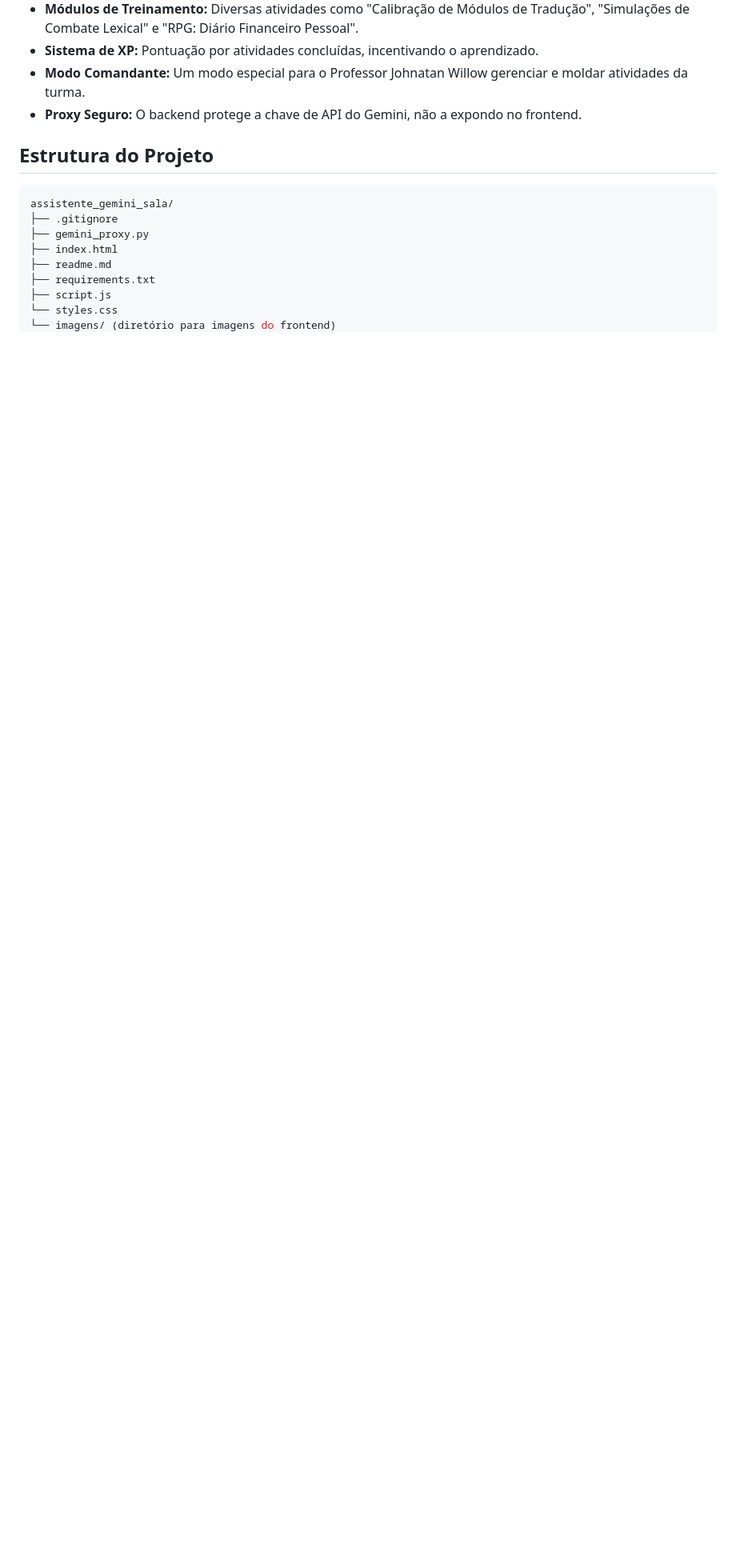
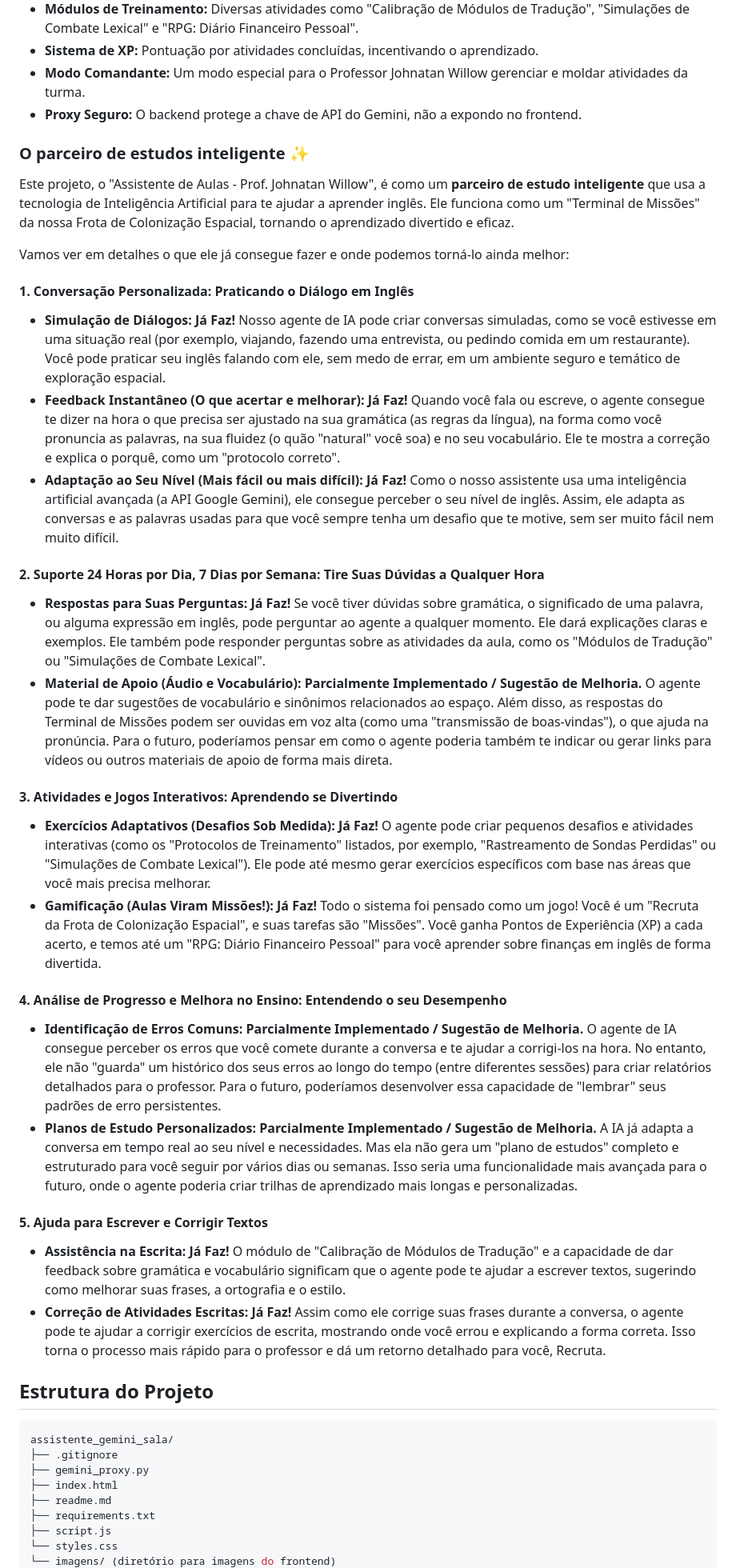
Before and after one commit to johnatanwillow/assistente_gemini_sala, a Markdown page: readme.md, the part around one of its changes. Shown at 80% size. Drawn GitHub-style; blank space fills up the shorter version.

````diff
--- a/readme.md
+++ b/readme.md
@@ -29,6 +30,38 @@ O "Assistente de Aulas" é uma aplicação web que simula um ambiente de explora
 * **Sistema de XP:** Pontuação por atividades concluídas, incentivando o aprendizado.
 * **Modo Comandante:** Um modo especial para o Professor Johnatan Willow gerenciar e moldar atividades da turma.
 * **Proxy Seguro:** O backend protege a chave de API do Gemini, não a expondo no frontend.
+
+### O parceiro de estudos inteligente ✨
+
+Este projeto, o "Assistente de Aulas - Prof. Johnatan Willow", é como um **parceiro de estudo inteligente** que usa a tecnologia de Inteligência Artificial para te ajudar a aprender inglês. Ele funciona como um "Terminal de Missões" da nossa Frota de Colonização Espacial, tornando o aprendizado divertido e eficaz.
+
+Vamos ver em detalhes o que ele já consegue fazer e onde podemos torná-lo ainda melhor:
+
+#### 1. Conversação Personalizada: Praticando o Diálogo em Inglês
+
+* **Simulação de Diálogos:** **Já Faz!** Nosso agente de IA pode criar conversas simuladas, como se você estivesse em uma situação real (por exemplo, viajando, fazendo uma entrevista, ou pedindo comida em um restaurante). Você pode praticar seu inglês falando com ele, sem medo de errar, em um ambiente seguro e temático de exploração espacial.
+* **Feedback Instantâneo (O que acertar e melhorar):** **Já Faz!** Quando você fala ou escreve, o agente consegue te dizer na hora o que precisa ser ajustado na sua gramática (as regras da língua), na forma como você pronuncia as palavras, na sua fluidez (o quão "natural" você soa) e no seu vocabulário. Ele te mostra a correção e explica o porquê, como um "protocolo correto".
+* **Adaptação ao Seu Nível (Mais fácil ou mais difícil):** **Já Faz!** Como o nosso assistente usa uma inteligência artificial avançada (a API Google Gemini), ele consegue perceber o seu nível de inglês. Assim, ele adapta as conversas e as palavras usadas para que você sempre tenha um desafio que te motive, sem ser muito fácil nem muito difícil.
+
+#### 2. Suporte 24 Horas por Dia, 7 Dias por Semana: Tire Suas Dúvidas a Qualquer Hora
+
+* **Respostas para Suas Perguntas:** **Já Faz!** Se você tiver dúvidas sobre gramática, o significado de uma palavra, ou alguma expressão em inglês, pode perguntar ao agente a qualquer momento. Ele dará explicações claras e exemplos. Ele também pode responder perguntas sobre as atividades da aula, como os "Módulos de Tradução" ou "Simulações de Combate Lexical".
+* **Material de Apoio (Áudio e Vocabulário):** **Parcialmente Implementado / Sugestão de Melhoria.** O agente pode te dar sugestões de vocabulário e sinônimos relacionados ao espaço. Além disso, as respostas do Terminal de Missões podem ser ouvidas em voz alta (como uma "transmissão de boas-vindas"), o que ajuda na pronúncia. Para o futuro, poderíamos pensar em como o agente poderia também te indicar ou gerar links para vídeos ou outros materiais de apoio de forma mais direta.
+
+#### 3. Atividades e Jogos Interativos: Aprendendo se Divertindo
+
+* **Exercícios Adaptativos (Desafios Sob Medida):** **Já Faz!** O agente pode criar pequenos desafios e atividades interativas (como os "Protocolos de Treinamento" listados, por exemplo, "Rastreamento de Sondas Perdidas" ou "Simulações de Combate Lexical"). Ele pode até mesmo gerar exercícios específicos com base nas áreas que você mais precisa melhorar.
+* **Gamificação (Aulas Viram Missões!):** **Já Faz!** Todo o sistema foi pensado como um jogo! Você é um "Recruta da Frota de Colonização Espacial", e suas tarefas são "Missões". Você ganha Pontos de Experiência (XP) a cada acerto, e temos até um "RPG: Diário Financeiro Pessoal" para você aprender sobre finanças em inglês de forma divertida.
+
+#### 4. Análise de Progresso e Melhora no Ensino: Entendendo o seu Desempenho
+
+* **Identificação de Erros Comuns:** **Parcialmente Implementado / Sugestão de Melhoria.** O agente de IA consegue perceber os erros que você comete durante a conversa e te ajudar a corrigi-los na hora. No entanto, ele não "guarda" um histórico dos seus erros ao longo do tempo (entre diferentes sessões) para criar relatórios detalhados para o professor. Para o futuro, poderíamos desenvolver essa capacidade de "lembrar" seus padrões de erro persistentes.
+* **Planos de Estudo Personalizados:** **Parcialmente Implementado / Sugestão de Melhoria.** A IA já adapta a conversa em tempo real ao seu nível e necessidades. Mas ela não gera um "plano de estudos" completo e estruturado para você seguir por vários dias ou semanas. Isso seria uma funcionalidade mais avançada para o futuro, onde o agente poderia criar trilhas de aprendizado mais longas e personalizadas.
+
+#### 5. Ajuda para Escrever e Corrigir Textos
+
+* **Assistência na Escrita:** **Já Faz!** O módulo de "Calibração de Módulos de Tradução" e a capacidade de dar feedback sobre gramática e vocabulário significam que o agente pode te ajudar a escrever textos, sugerindo como melhorar suas frases, a ortografia e o estilo.
+* **Correção de Atividades Escritas:** **Já Faz!** Assim como ele corrige suas frases durante a conversa, o agente pode te ajudar a corrigir exercícios de escrita, mostrando onde você errou e explicando a forma correta. Isso torna o processo mais rápido para o professor e dá um retorno detalhado para você, Recruta.
 
 ## Estrutura do Projeto
 ```json
````
Also changed, not shown: other parts of readme.md (+1 -0 lines).
